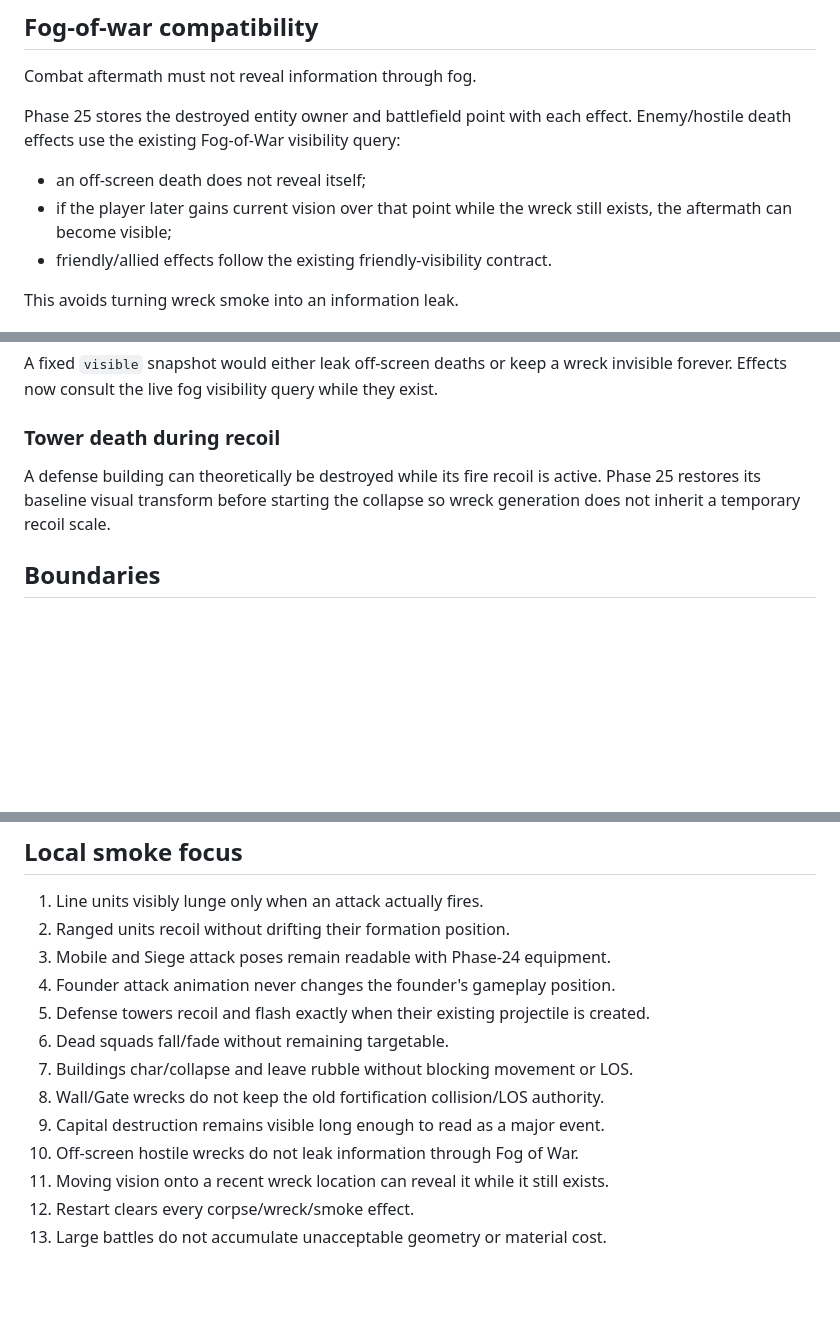
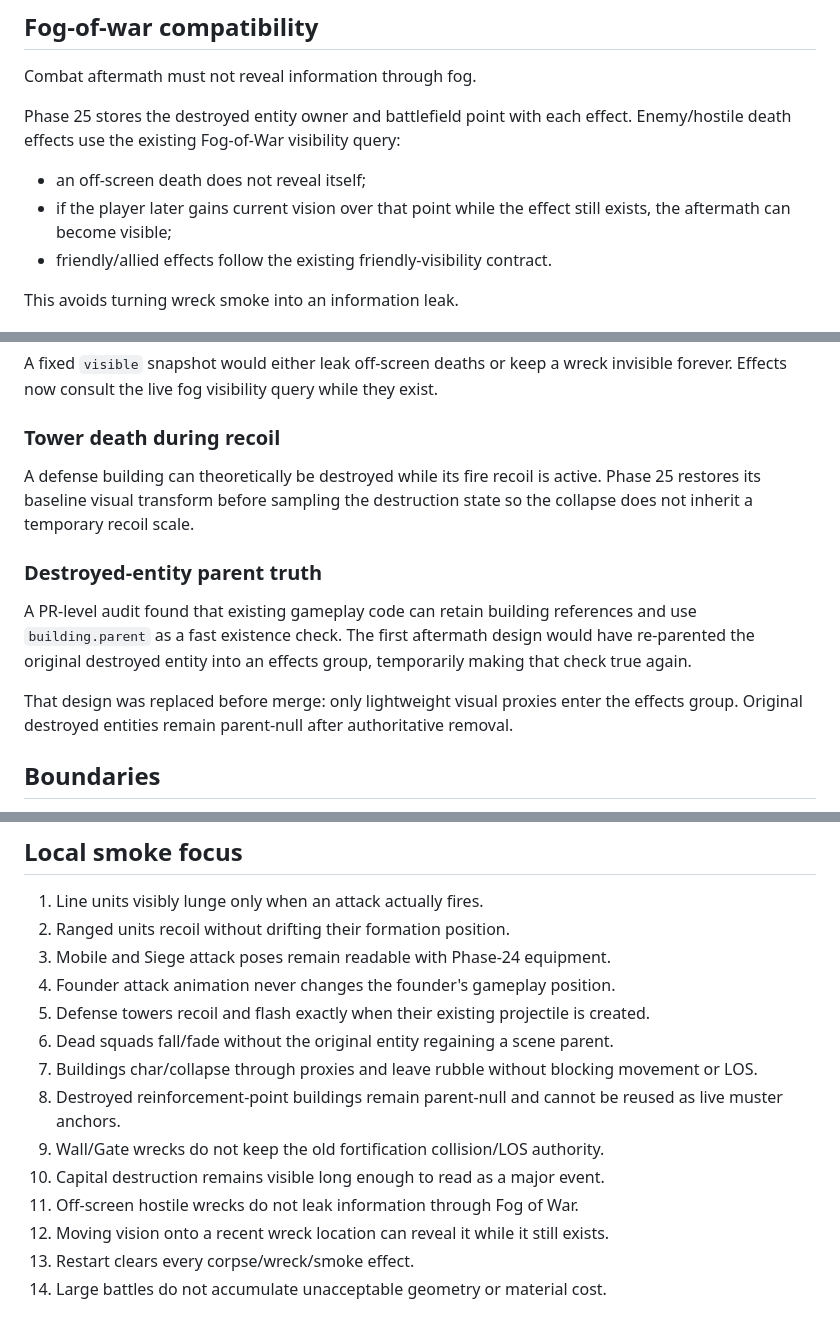
Before and after one commit to mike-axiom-mir/axm-many-race-rts-current, a Markdown page: docs/PHASE25_COMBAT_DEATH_DESTRUCTION_VISUALS.md, 3 parts joined by grey strips. GitHub-like rendering; blank space fills up the shorter version.

```diff
--- a/docs/PHASE25_COMBAT_DEATH_DESTRUCTION_VISUALS.md
+++ b/docs/PHASE25_COMBAT_DEATH_DESTRUCTION_VISUALS.md
@@ -102,7 +121,7 @@ Combat aftermath must not reveal information through fog.
 Phase 25 stores the destroyed entity owner and battlefield point with each effect. Enemy/hostile death effects use the existing Fog-of-War visibility query:
 
 - an off-screen death does not reveal itself;
-- if the player later gains current vision over that point while the wreck still exists, the aftermath can become visible;
+- if the player later gains current vision over that point while the effect still exists, the aftermath can become visible;
 - friendly/allied effects follow the existing friendly-visibility contract.
 
 This avoids turning wreck smoke into an information leak.
@@ -127,7 +146,13 @@ A fixed `visible` snapshot would either leak off-screen deaths or keep a wreck i
 
 ### Tower death during recoil
 
-A defense building can theoretically be destroyed while its fire recoil is active. Phase 25 restores its baseline visual transform before starting the collapse so wreck generation does not inherit a temporary recoil scale.
+A defense building can theoretically be destroyed while its fire recoil is active. Phase 25 restores its baseline visual transform before sampling the destruction state so the collapse does not inherit a temporary recoil scale.
+
+### Destroyed-entity parent truth
+
+A PR-level audit found that existing gameplay code can retain building references and use `building.parent` as a fast existence check. The first aftermath design would have re-parented the original destroyed entity into an effects group, temporarily making that check true again.
+
+That design was replaced before merge: only lightweight visual proxies enter the effects group. Original destroyed entities remain parent-null after authoritative removal.
 
 ## Boundaries
 
@@ -147,11 +172,12 @@ A defense building can theoretically be destroyed while its fire recoil is activ
 3. Mobile and Siege attack poses remain readable with Phase-24 equipment.
 4. Founder attack animation never changes the founder's gameplay position.
 5. Defense towers recoil and flash exactly when their existing projectile is created.
-6. Dead squads fall/fade without remaining targetable.
-7. Buildings char/collapse and leave rubble without blocking movement or LOS.
-8. Wall/Gate wrecks do not keep the old fortification collision/LOS authority.
-9. Capital destruction remains visible long enough to read as a major event.
-10. Off-screen hostile wrecks do not leak information through Fog of War.
-11. Moving vision onto a recent wreck location can reveal it while it still exists.
-12. Restart clears every corpse/wreck/smoke effect.
-13. Large battles do not accumulate unacceptable geometry or material cost.
+6. Dead squads fall/fade without the original entity regaining a scene parent.
+7. Buildings char/collapse through proxies and leave rubble without blocking movement or LOS.
+8. Destroyed reinforcement-point buildings remain parent-null and cannot be reused as live muster anchors.
+9. Wall/Gate wrecks do not keep the old fortification collision/LOS authority.
+10. Capital destruction remains visible long enough to read as a major event.
+11. Off-screen hostile wrecks do not leak information through Fog of War.
+12. Moving vision onto a recent wreck location can reveal it while it still exists.
+13. Restart clears every corpse/wreck/smoke effect.
+14. Large battles do not accumulate unacceptable geometry or material cost.
```
Also changed, not shown: other parts of docs/PHASE25_COMBAT_DEATH_DESTRUCTION_VISUALS.md (+34 -15 lines).
